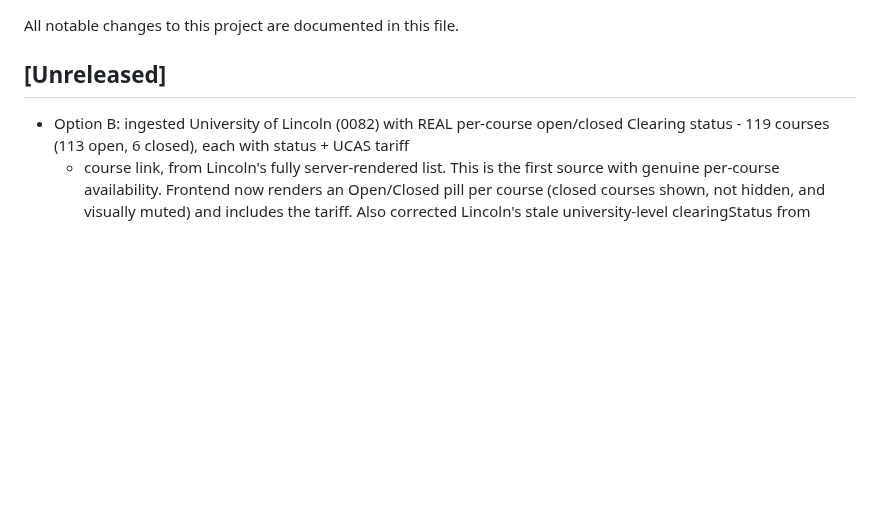
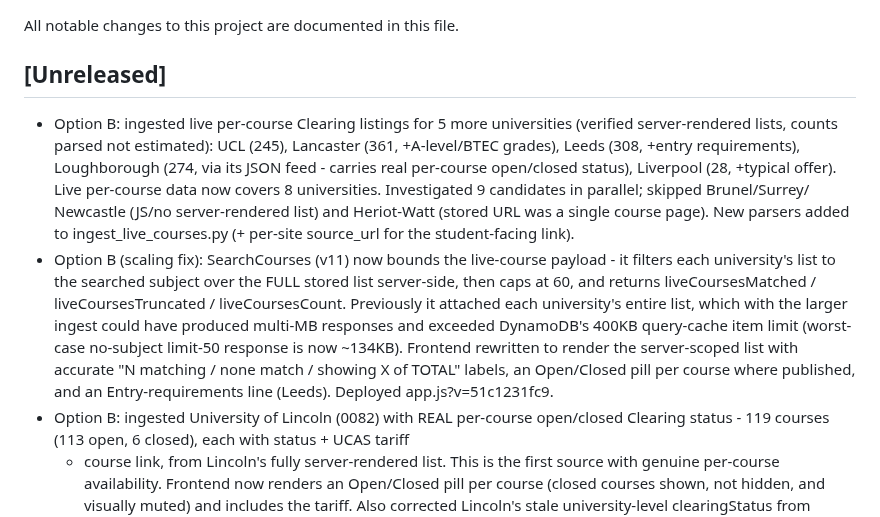
Before and after one commit to usmanmehr/clearing-course-finder, a Markdown page: CHANGELOG.md, the part around the change. Drawn GitHub-style; blank space fills up the shorter version.

Commit message:
Option B: ingest 5 more universities (UCL, Lancaster, Leeds, Loughborough, Liverpool) + server-side subject filter/cap on liveCourses (v11)

```diff
--- a/CHANGELOG.md
+++ b/CHANGELOG.md
@@ -3,6 +3,25 @@
 All notable changes to this project are documented in this file.
 
 ## [Unreleased]
+- Option B: ingested live per-course Clearing listings for 5 more universities
+  (verified server-rendered lists, counts parsed not estimated): UCL (245),
+  Lancaster (361, +A-level/BTEC grades), Leeds (308, +entry requirements),
+  Loughborough (274, via its JSON feed - carries real per-course open/closed
+  status), Liverpool (28, +typical offer). Live per-course data now covers 8
+  universities. Investigated 9 candidates in parallel; skipped Brunel/Surrey/
+  Newcastle (JS/no server-rendered list) and Heriot-Watt (stored URL was a single
+  course page). New parsers added to ingest_live_courses.py (+ per-site source_url
+  for the student-facing link).
+- Option B (scaling fix): SearchCourses (v11) now bounds the live-course payload -
+  it filters each university's list to the searched subject over the FULL stored
+  list server-side, then caps at 60, and returns liveCoursesMatched /
+  liveCoursesTruncated / liveCoursesCount. Previously it attached each university's
+  entire list, which with the larger ingest could have produced multi-MB responses
+  and exceeded DynamoDB's 400KB query-cache item limit (worst-case no-subject
+  limit-50 response is now ~134KB). Frontend rewritten to render the server-scoped
+  list with accurate "N matching / none match / showing X of TOTAL" labels, an
+  Open/Closed pill per course where published, and an Entry-requirements line
+  (Leeds). Deployed app.js?v=51c1231fc9.
 - Option B: ingested University of Lincoln (0082) with REAL per-course open/closed
   Clearing status - 119 courses (113 open, 6 closed), each with status + UCAS tariff
   + course link, from Lincoln's fully server-rendered list. This is the first source
```
